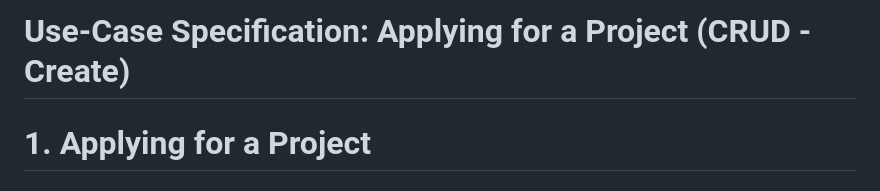
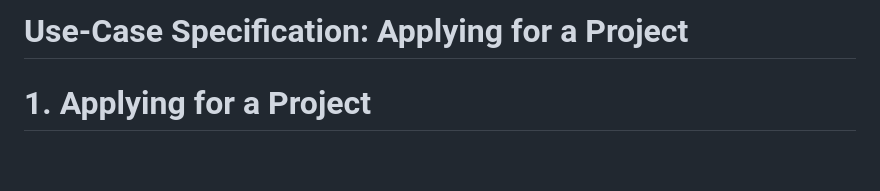
Before and after one commit to leoboehm/hobbydevs, a Markdown page: use_cases/UC2_Applying_for_a_Project.md, the part around the change. GitHub-like rendering; blank space fills up the shorter version.

Commit message:
Update UC2 by changing the title slightly

```diff
--- a/use_cases/UC2_Applying_for_a_Project.md
+++ b/use_cases/UC2_Applying_for_a_Project.md
@@ -1,4 +1,4 @@
-# Use-Case Specification: Applying for a Project (CRUD - Create)
+# Use-Case Specification: Applying for a Project
 
 # 1. Applying for a Project
 
```
